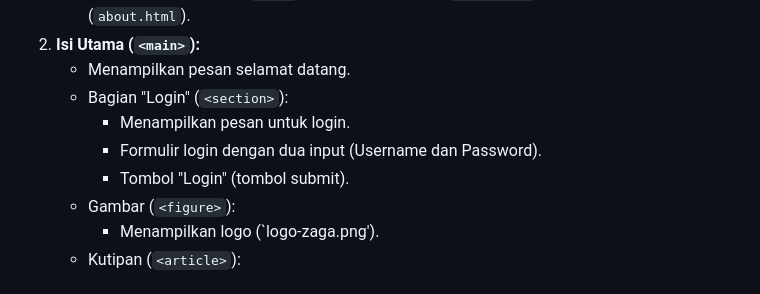
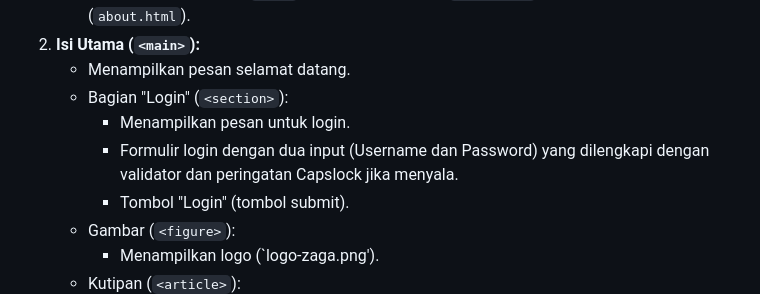
Before and after one commit to AloisiusVelix/btj-academy-fe-aloisius, a Markdown page: README.md, the part around the change. Drawn GitHub-style.

```diff
--- a/README.md
+++ b/README.md
@@ -12,7 +12,7 @@ Program ini merupakan halaman web sederhana yang dibuat menggunakan HTML. Halama
     -   Menampilkan pesan selamat datang.
     -   Bagian "Login" (`<section>`):
         -   Menampilkan pesan untuk login.
-        -   Formulir login dengan dua input (Username dan Password).
+        -   Formulir login dengan dua input (Username dan Password) yang dilengkapi dengan validator dan peringatan Capslock jika menyala.
         -   Tombol "Login" (tombol submit).
     -   Gambar (`<figure>`):
         -   Menampilkan logo (`logo-zaga.png').
```
